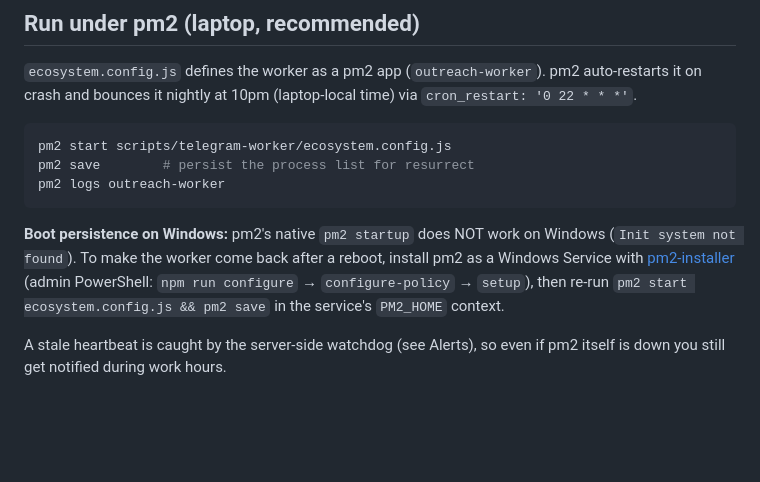
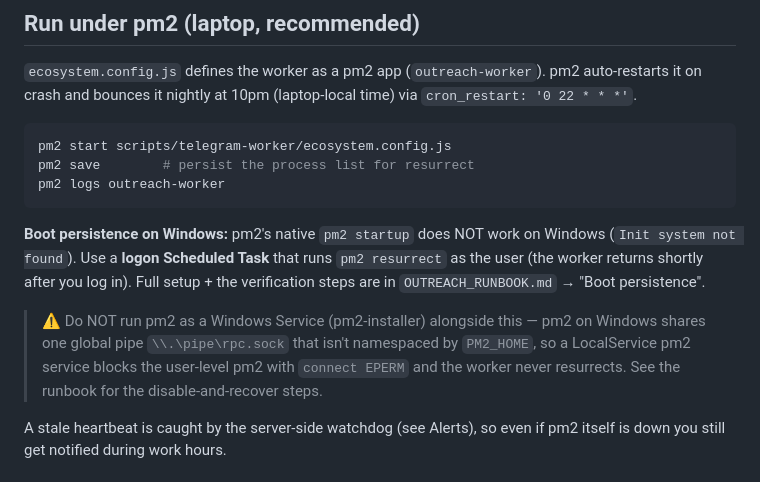
Before and after one commit to kasing213/audit_report, a Markdown page: scripts/telegram-worker/README.md, the part around the change. Drawn GitHub-style; blank space fills up the shorter version.

````diff
--- a/scripts/telegram-worker/README.md
+++ b/scripts/telegram-worker/README.md
@@ -87,11 +87,15 @@ pm2 logs outreach-worker
 ```
 
 **Boot persistence on Windows:** pm2's native `pm2 startup` does NOT work on
-Windows (`Init system not found`). To make the worker come back after a reboot,
-install pm2 as a Windows Service with
-[pm2-installer](https://github.com/jessety/pm2-installer) (admin PowerShell:
-`npm run configure` → `configure-policy` → `setup`), then re-run
-`pm2 start ecosystem.config.js && pm2 save` in the service's `PM2_HOME` context.
+Windows (`Init system not found`). Use a **logon Scheduled Task** that runs
+`pm2 resurrect` as the user (the worker returns shortly after you log in). Full
+setup + the verification steps are in `OUTREACH_RUNBOOK.md` → "Boot persistence".
+
+> ⚠️ Do NOT run pm2 as a Windows Service (pm2-installer) alongside this — pm2 on
+> Windows shares one global pipe `\\.\pipe\rpc.sock` that isn't namespaced by
+> `PM2_HOME`, so a LocalService pm2 service blocks the user-level pm2 with
+> `connect EPERM` and the worker never resurrects. See the runbook for the
+> disable-and-recover steps.
 
 A stale heartbeat is caught by the server-side watchdog (see Alerts), so even if
 pm2 itself is down you still get notified during work hours.
````
Also changed, not shown: OUTREACH_RUNBOOK.md (+33 -6 lines).
